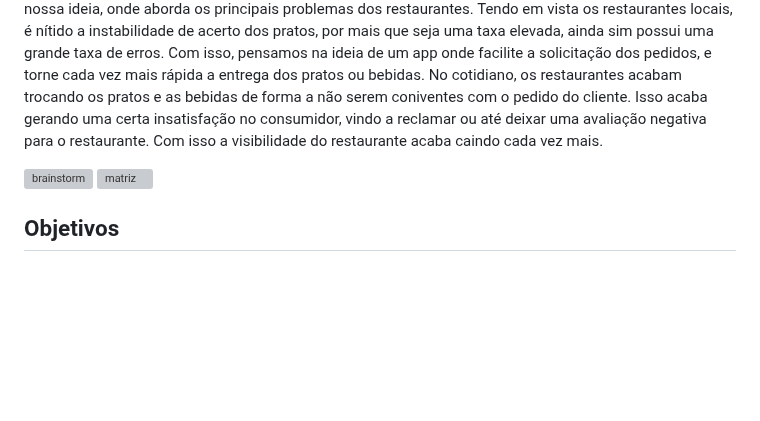
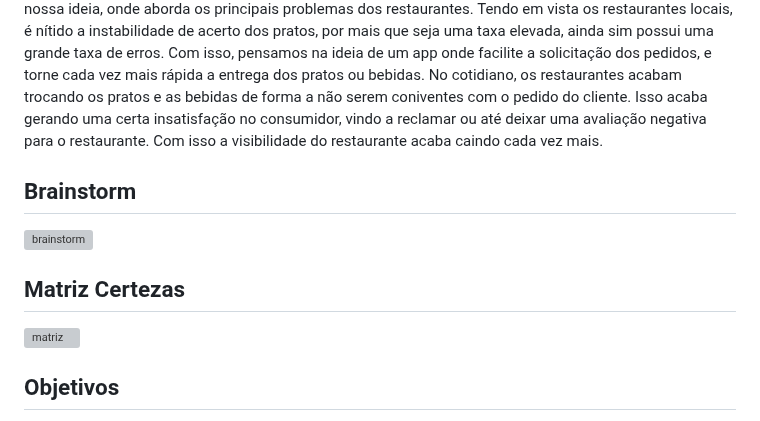
Before and after one commit to ICEI-PUC-Minas-PMGCC-TI/FeedMe, a Markdown page: docs/relatorio/Relatorio Tecnico - TEMPLATE.md, the part around the change. Rendered like a GitHub page; blank space fills up the shorter version; grey boxes are pictures that could not be loaded.

```diff
--- a/docs/relatorio/Relatorio Tecnico - TEMPLATE.md
+++ b/docs/relatorio/Relatorio Tecnico - TEMPLATE.md
@@ -90,7 +90,10 @@ Com isso, ocorreu a superlotação em grande massa dos restaurantes, dificultand
 	Tendo em vista os restaurantes locais, é nítido a instabilidade de acerto dos pratos, por mais que seja uma taxa elevada, ainda sim possui uma grande taxa de erros. Com isso, pensamos na ideia de um app onde facilite a solicitação dos pedidos, e torne cada vez mais rápida a entrega dos pratos ou bebidas.
 	No cotidiano, os restaurantes acabam trocando os pratos e as bebidas de forma a não serem coniventes com o pedido do cliente. Isso acaba gerando uma certa insatisfação no consumidor, vindo a reclamar ou até deixar uma avaliação negativa para o restaurante. Com isso a visibilidade do restaurante acaba caindo cada vez mais.
 
+## Brainstorm
 <img src="https://github.com/ICEI-PUC-Minas-PMGCC-TI/FeedMe/blob/master/docs/relatorio/images/Introducao/1.jpg" alt="brainstorm">
+
+## Matriz Certezas
 <img src="https://github.com/ICEI-PUC-Minas-PMGCC-TI/FeedMe/blob/master/docs/relatorio/images/Introducao/2.jpg" alt="matriz">
 
 ## Objetivos
```
